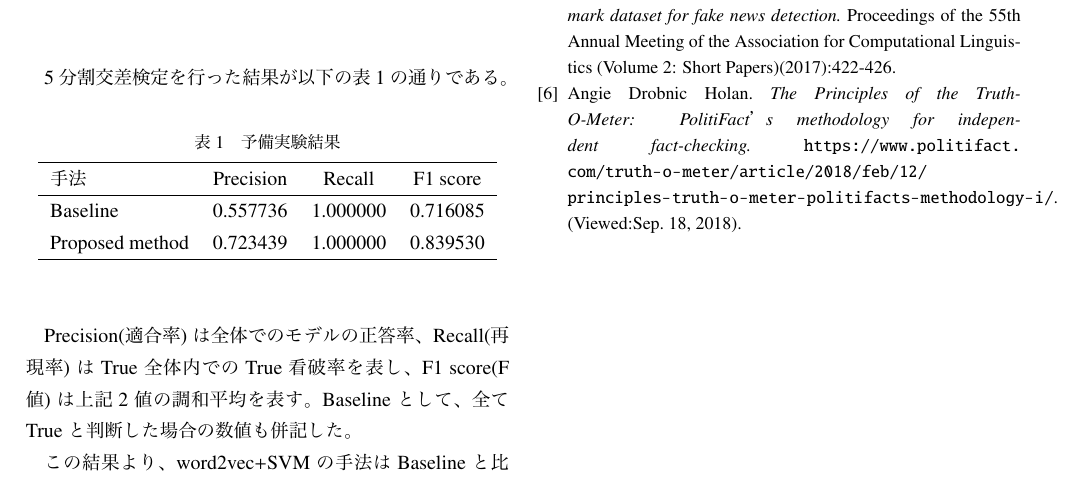
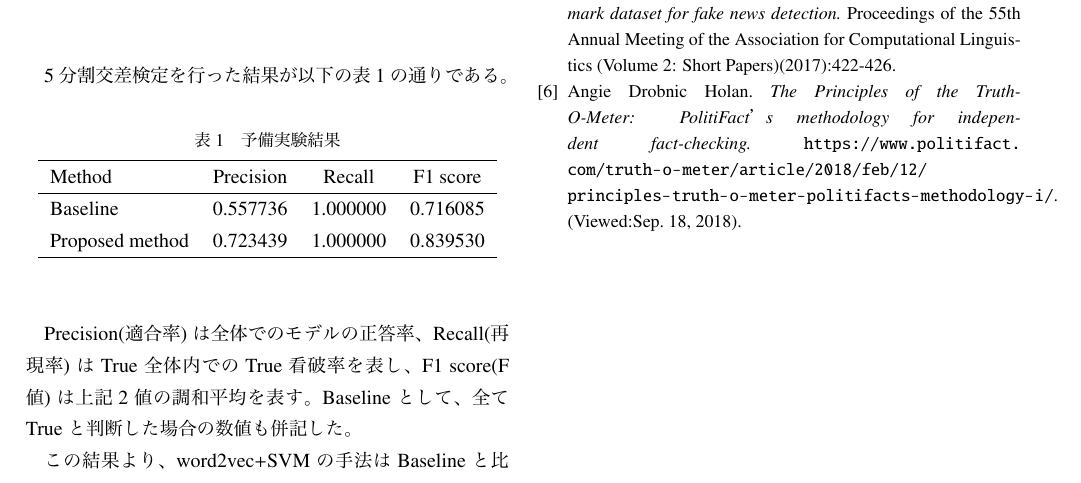
Before and after one commit to YaGiNA/mid-confe, a LaTeX CV (draft.tex): part of page 2 of 2, cut so that both start at the same text. The pictures show the PDF file draft.pdf that the author committed with the source.

Commit message:
Change 1st col name's lang to :uk:

```diff
--- a/draft.tex
+++ b/draft.tex
@@ -98,7 +98,7 @@ LIARデータセットの真偽値に関しては、"Pants-on-Fire"〜"Mostly-Fa
     \label{tb:result}
     \begin{tabular}{l c c c}
       \hline
-      手法 & Precision & Recall & F1 score \\
+      Method & Precision & Recall & F1 score \\
       \hline
       Baseline & 0.557736 & 1.000000 & 0.716085\\
       Proposed method & 0.723439 & 1.000000 & 0.839530\\
```
Also changed, not shown: draft.pdf.
